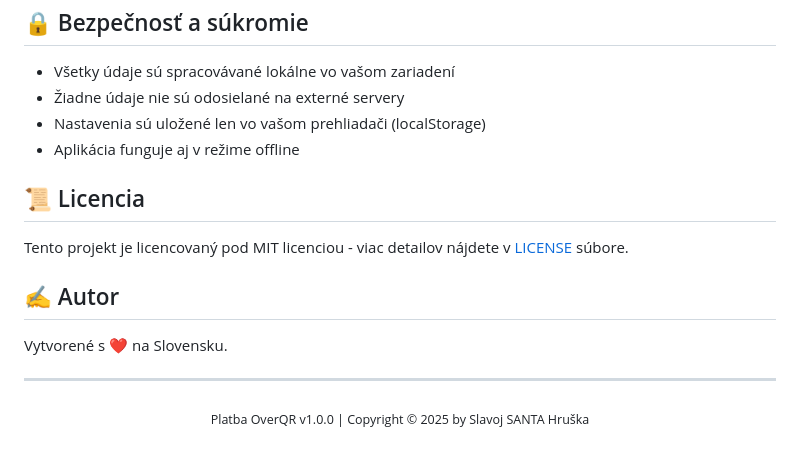
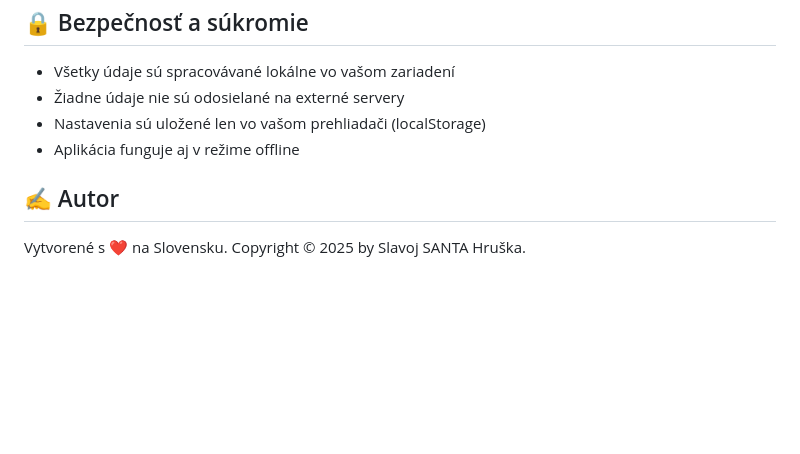
Before and after one commit to Santa77/platba.overqr.sk, a Markdown page: README.md, the part around the change. Rendered like a GitHub page; blank space fills up the shorter version.

Commit message:
Oprava README.md

```diff
--- a/README.md
+++ b/README.md
@@ -160,16 +160,6 @@ Príspevky sú vítané! Ak chcete prispieť k projektu:
 - Nastavenia sú uložené len vo vašom prehliadači (localStorage)
 - Aplikácia funguje aj v režime offline
 
-## 📜 Licencia
-
-Tento projekt je licencovaný pod MIT licenciou - viac detailov nájdete v [LICENSE](LICENSE) súbore.
-
 ## ✍️ Autor
 
-Vytvorené s ❤️ na Slovensku.
-
----
-
-<p align="center">
-  <sub>Platba OverQR v1.0.0 | Copyright © 2025 by Slavoj SANTA Hruška</sub>
-</p>
+Vytvorené s ❤️ na Slovensku. Copyright © 2025 by Slavoj SANTA Hruška.
```
